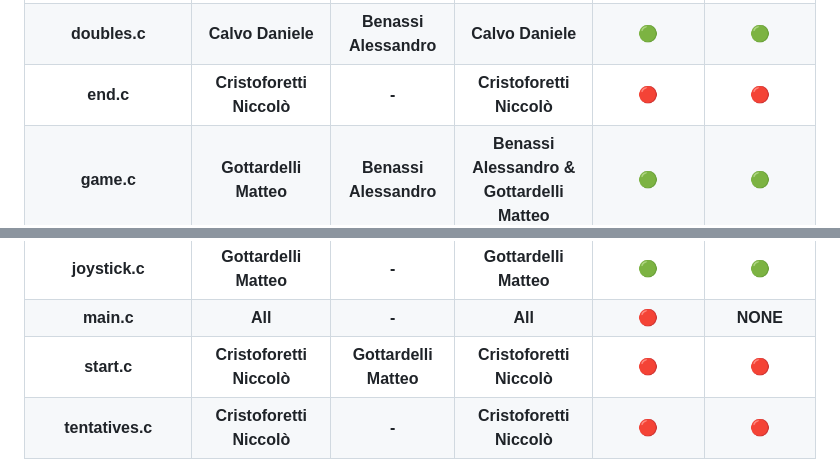
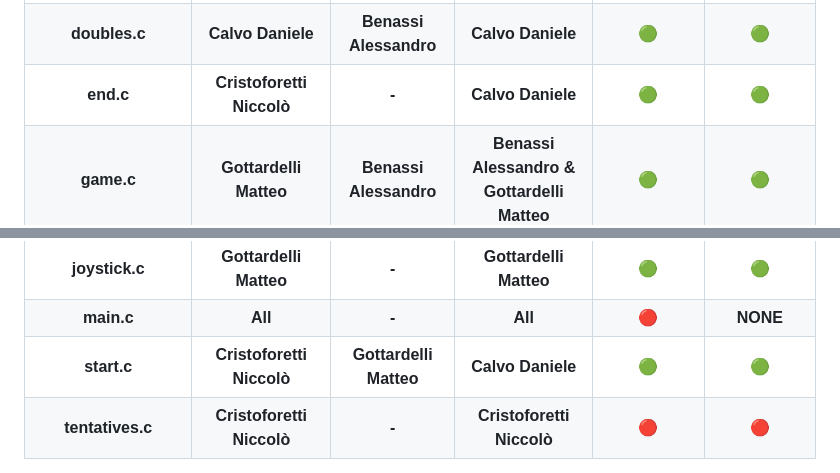
Before and after one commit to Embedded-Project-Mastermind/Mastermind, a Markdown page: README.md, 2 parts joined by grey strips. GitHub-like rendering.

```diff
--- a/README.md
+++ b/README.md
@@ -246,9 +246,9 @@ This is referred to the TODO section, search TODO in those files and fill the mi
     <th>end.c</th>
     <th>Cristoforetti Niccolò</th>
     <th>-</th>
-    <th>Cristoforetti Niccolò</th>
-    <th>🔴</th>
-    <th>🔴</th>
+    <th>Calvo Daniele</th>
+    <th>🟢</th>
+    <th>🟢</th>
   </tr>
   <tr>
     <th>game.c</th>
@@ -326,9 +326,9 @@ This is referred to the TODO section, search TODO in those files and fill the mi
     <th>start.c</th>
     <th>Cristoforetti Niccolò</th>
     <th>Gottardelli Matteo</th>
-    <th>Cristoforetti Niccolò</th>
-    <th>🔴</th>
-    <th>🔴</th>
+    <th>Calvo Daniele</th>
+    <th>🟢</th>
+    <th>🟢</th>
   </tr>
   <tr>
     <th>tentatives.c</th>
```
